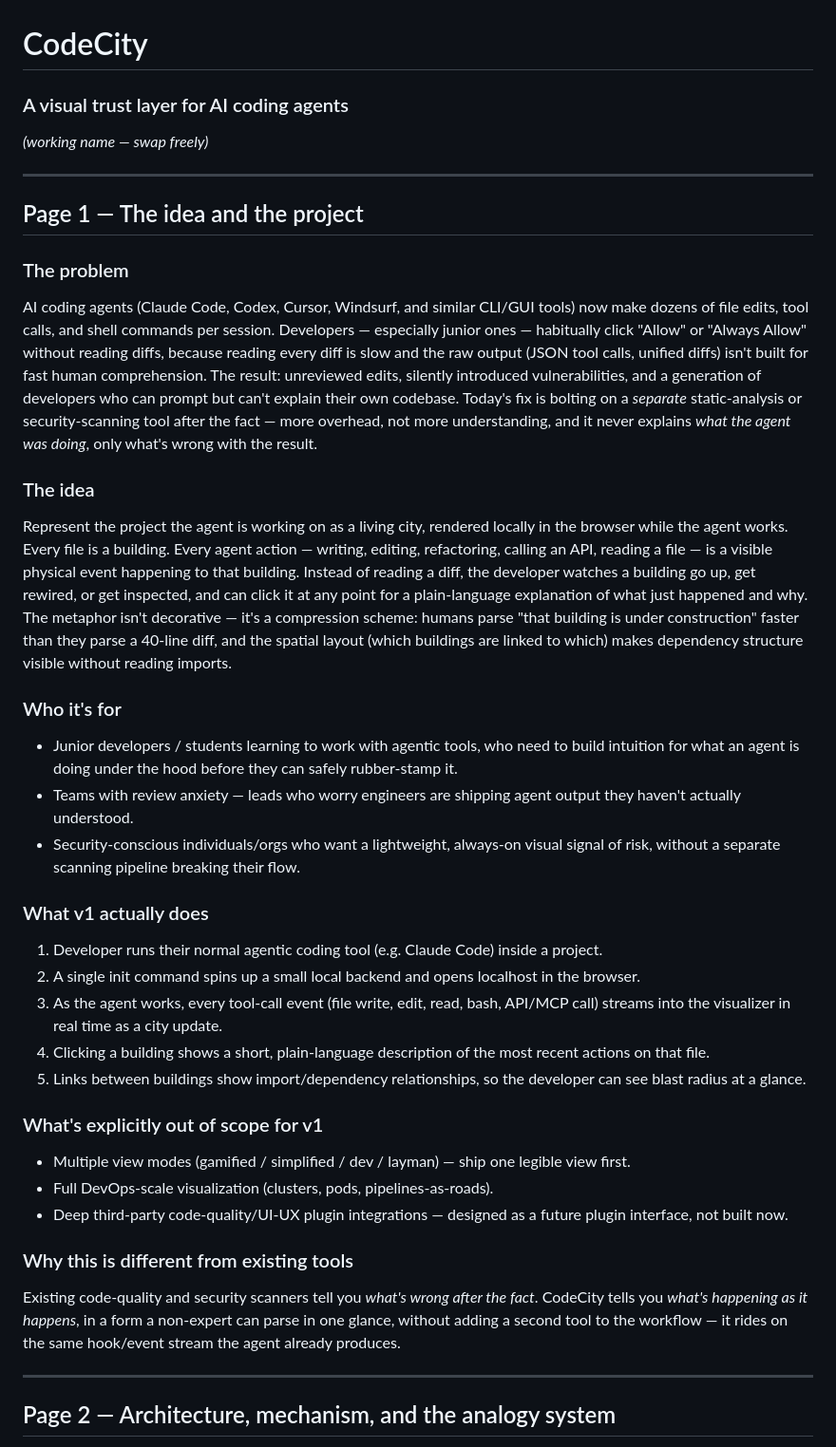
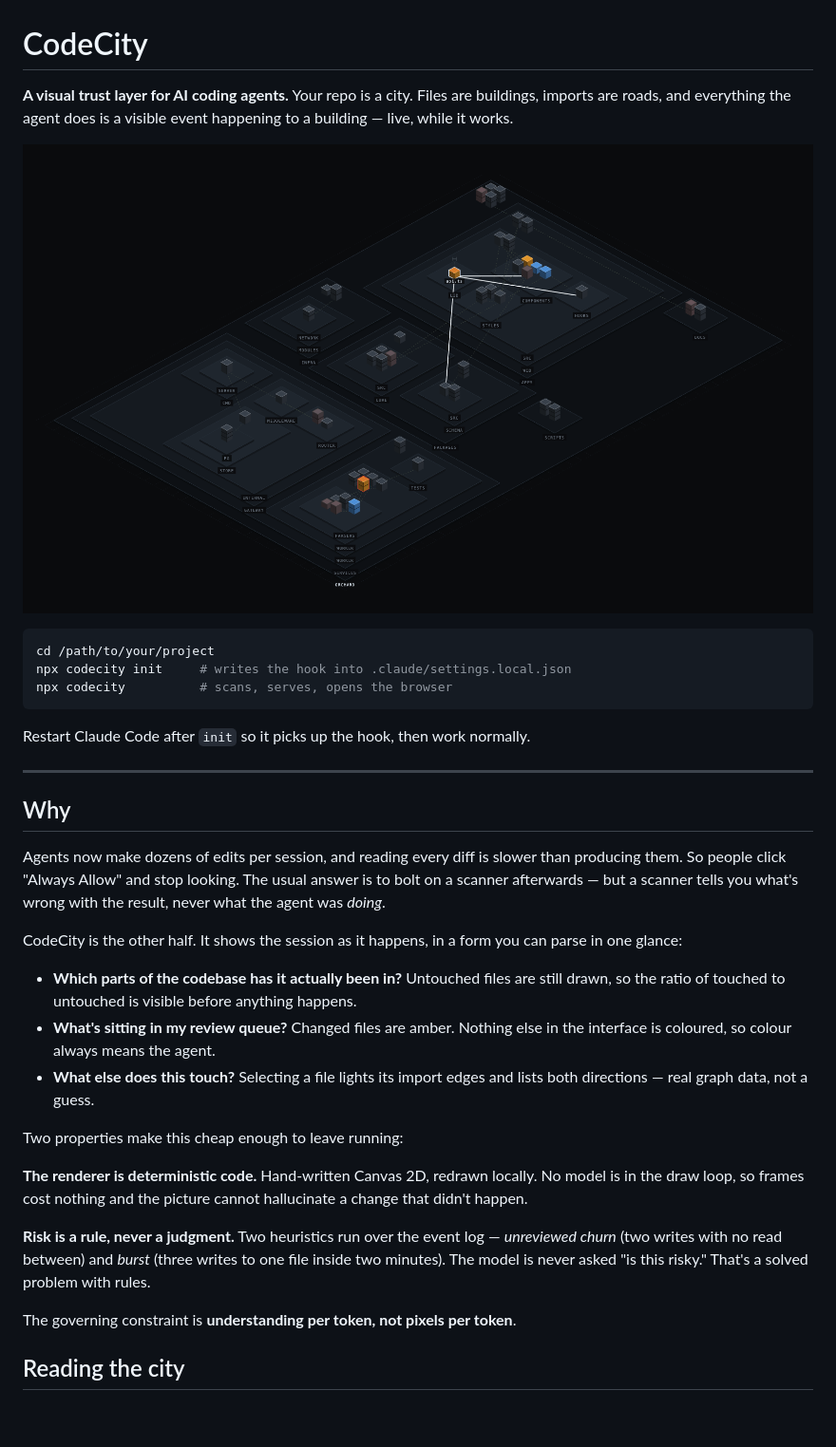
Before and after one commit to SAQLAINAP/CodeCity, a Markdown page: README.md, the part around one of its changes. Shown at 95% size. Rendered like a GitHub page; pictures changed too: docs/city.png (added); blank space fills up the shorter version.

````diff
--- a/README.md
+++ b/README.md
@@ -1,38 +1,50 @@
 # CodeCity
-### A visual trust layer for AI coding agents
-*(working name — swap freely)*
+
+**A visual trust layer for AI coding agents.** Your repo is a city. Files are
+buildings, imports are roads, and everything the agent does is a visible event
+happening to a building — live, while it works.
+
+![The city mid-session, with a file selected and its blast radius lit](docs/city.png)
+
+```sh
+cd /path/to/your/project
+npx codecity init     # writes the hook into .claude/settings.local.json
+npx codecity          # scans, serves, opens the browser
+```
+
+Restart Claude Code after `init` so it picks up the hook, then work normally.
 
 ---
 
-## Page 1 — The idea and the project
+## Why
 
-### The problem
-AI coding agents (Claude Code, Codex, Cursor, Windsurf, and similar CLI/GUI tools) now make dozens of file edits, tool calls, and shell commands per session. Developers — especially junior ones — habitually click "Allow" or "Always Allow" without reading diffs, because reading every diff is slow and the raw output (JSON tool calls, unified diffs) isn't built for fast human comprehension. The result: unreviewed edits, silently introduced vulnerabilities, and a generation of developers who can prompt but can't explain their own codebase. Today's fix is bolting on a *separate* static-analysis or security-scanning tool after the fact — more overhead, not more understanding, and it never explains *what the agent was doing*, only what's wrong with the result.
+Agents now make dozens of edits per session, and reading every diff is slower than
+producing them. So people click "Always Allow" and stop looking. The usual answer is
+to bolt on a scanner afterwards — but a scanner tells you what's wrong with the
+result, never what the agent was *doing*.
 
-### The idea
-Represent the project the agent is working on as a living city, rendered locally in the browser while the agent works. Every file is a building. Every agent action — writing, editing, refactoring, calling an API, reading a file — is a visible physical event happening to that building. Instead of reading a diff, the developer watches a building go up, get rewired, or get inspected, and can click it at any point for a plain-language explanation of what just happened and why. The metaphor isn't decorative — it's a compression scheme: humans parse "that building is under construction" faster than they parse a 40-line diff, and the spatial layout (which buildings are linked to which) makes dependency structure visible without reading imports.
+CodeCity is the other half. It shows the session as it happens, in a form you can
+parse in one glance:
 
-### Who it's for
-- Junior developers / students learning to work with agentic tools, who need to build intuition for what an agent is doing under the hood before they can safely rubber-stamp it.
-- Teams with review anxiety — leads who worry engineers are shipping agent output they haven't actually understood.
-- Security-conscious individuals/orgs who want a lightweight, always-on visual signal of risk, without a separate scanning pipeline breaking their flow.
+- **Which parts of the codebase has it actually been in?** Untouched files are still
+  drawn, so the ratio of touched to untouched is visible before anything happens.
+- **What's sitting in my review queue?** Changed files are amber. Nothing else in the
+  interface is coloured, so colour always means the agent.
+- **What else does this touch?** Selecting a file lights its import edges and lists
+  both directions — real graph data, not a guess.
 
-### What v1 actually does
-1. Developer runs their normal agentic coding tool (e.g. Claude Code) inside a project.
-2. A single init command spins up a small local backend and opens localhost in the browser.
-3. As the agent works, every tool-call event (file write, edit, read, bash, API/MCP call) streams into the visualizer in real time as a city update.
-4. Clicking a building shows a short, plain-language description of the most recent actions on that file.
-5. Links between buildings show import/dependency relationships, so the developer can see blast radius at a glance.
+Two properties make this cheap enough to leave running:
 
-### What's explicitly out of scope for v1
-- Multiple view modes (gamified / simplified / dev / layman) — ship one legible view first.
-- Full DevOps-scale visualization (clusters, pods, pipelines-as-roads).
-- Deep third-party code-quality/UI-UX plugin integrations — designed as a future plugin interface, not built now.
+**The renderer is deterministic code.** Hand-written Canvas 2D, redrawn locally. No
+model is in the draw loop, so frames cost nothing and the picture cannot hallucinate
+a change that didn't happen.
 
-### Why this is different from existing tools
-Existing code-quality and security scanners tell you *what's wrong after the fact*. CodeCity tells you *what's happening as it happens*, in a form a non-expert can parse in one glance, without adding a second tool to the workflow — it rides on the same hook/event stream the agent already produces.
+**Risk is a rule, never a judgment.** Two heuristics run over the event log —
+*unreviewed churn* (two writes with no read between) and *burst* (three writes to one
+file inside two minutes). The model is never asked "is this risky." That's a solved
+problem with rules.
 
----
+The governing constraint is **understanding per token, not pixels per token**.
 
-## Page 2 — Architecture, mechanism, and the analogy system
+## Reading the city
 
````
Also changed, not shown: other parts of README.md (+104 -147 lines), 4 other files.
